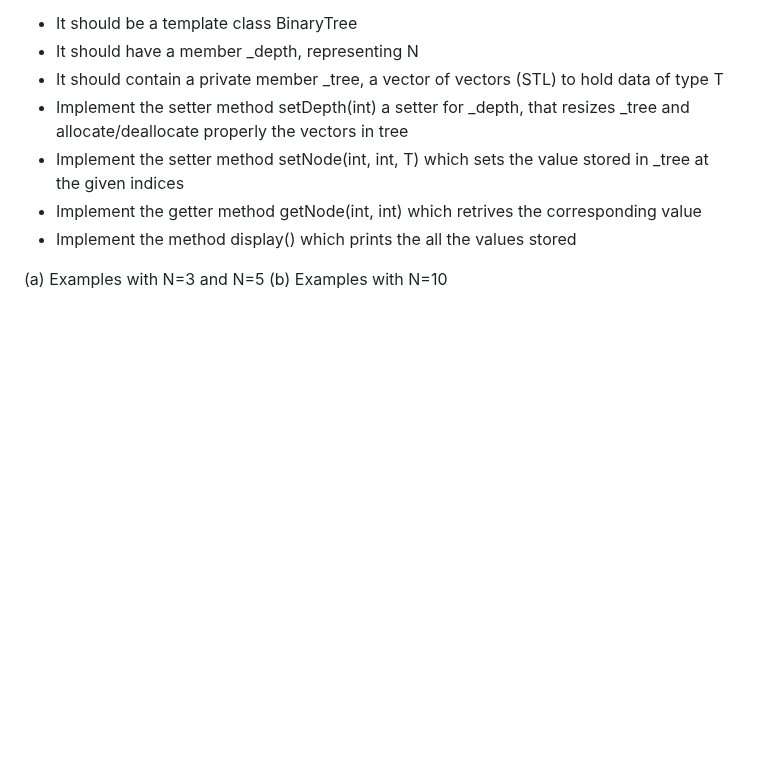
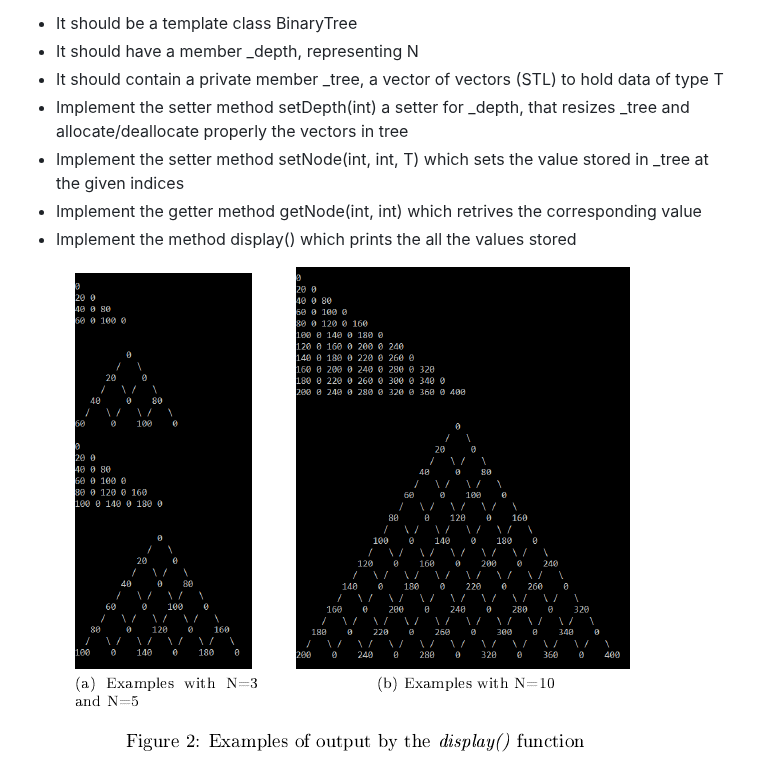
Before and after one commit to Zer-Val/Projet-C-, a Markdown page: README.md, the part around one of its changes. Drawn GitHub-style; blank space fills up the shorter version.

```diff
--- a/README.md
+++ b/README.md
@@ -110,7 +110,6 @@ allocate/deallocate properly the vectors in tree
 at the given indices
 - Implement the getter method getNode(int, int) which retrives the corresponding value
 - Implement the method display() which prints the all the values stored
+![Graphique CRR](images/Graphique2CRR.png)
 
-(a) Examples with N=3 and N=5
-(b) Examples with N=10
 
```
Also changed, not shown: other parts of README.md (+0 -2 lines).
